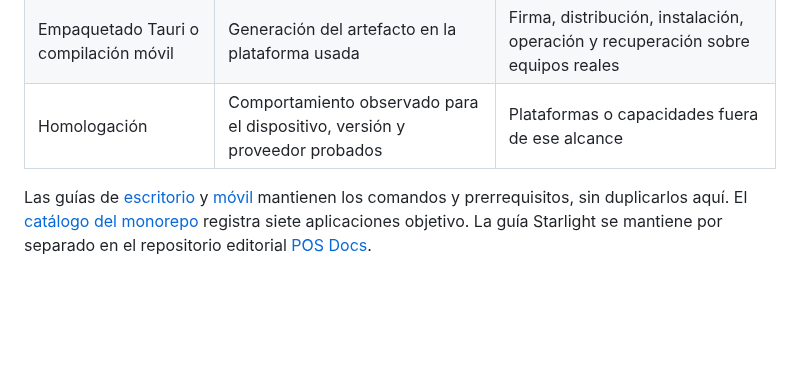
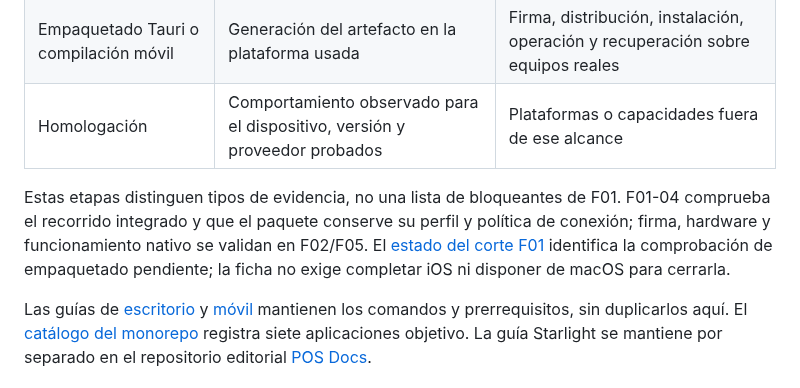
Before and after one commit to developer-implementos/pos-docs, a Markdown page: docs/decisions/native-clients.md, the part around the change. Rendered like a GitHub page; blank space fills up the shorter version.

```diff
--- a/docs/decisions/native-clients.md
+++ b/docs/decisions/native-clients.md
@@ -75,6 +75,8 @@ Ambos clientes parten sin registrar (`unconfigured`) y utilizan `branch` para co
 | Empaquetado Tauri o compilación móvil | Generación del artefacto en la plataforma usada | Firma, distribución, instalación, operación y recuperación sobre equipos reales |
 | Homologación | Comportamiento observado para el dispositivo, versión y proveedor probados | Plataformas o capacidades fuera de ese alcance |
 
+Estas etapas distinguen tipos de evidencia, no una lista de bloqueantes de F01. F01-04 comprueba el recorrido integrado y que el paquete conserve su perfil y política de conexión; firma, hardware y funcionamiento nativo se validan en F02/F05. El [estado del corte F01](../phase-1-laboratory.md#perfiles-del-cliente) identifica la comprobación de empaquetado pendiente; la ficha no exige completar iOS ni disponer de macOS para cerrarla.
+
 Las guías de [escritorio](../desktop.md) y [móvil](../mobile.md) mantienen los comandos y prerrequisitos, sin duplicarlos aquí. El [catálogo del monorepo](../monorepo.md) registra siete aplicaciones objetivo. La guía Starlight se mantiene por separado en el repositorio editorial [POS Docs](https://github.com/developer-implementos/pos-docs).
 
 <span id="consecuencias-y-alternativas"></span>
```
Also changed, not shown: docs/phase-1-laboratory.md (+3 -1 lines).
